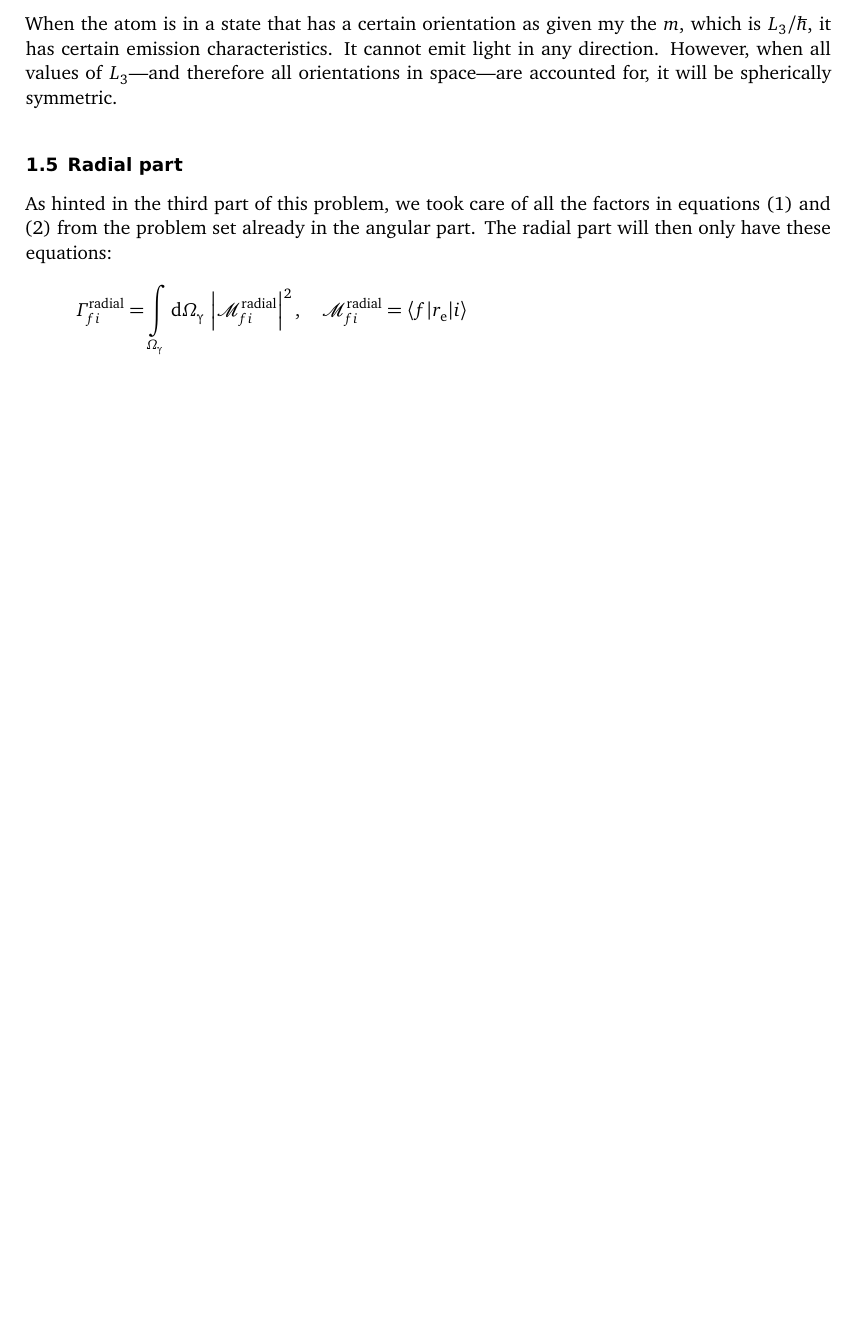
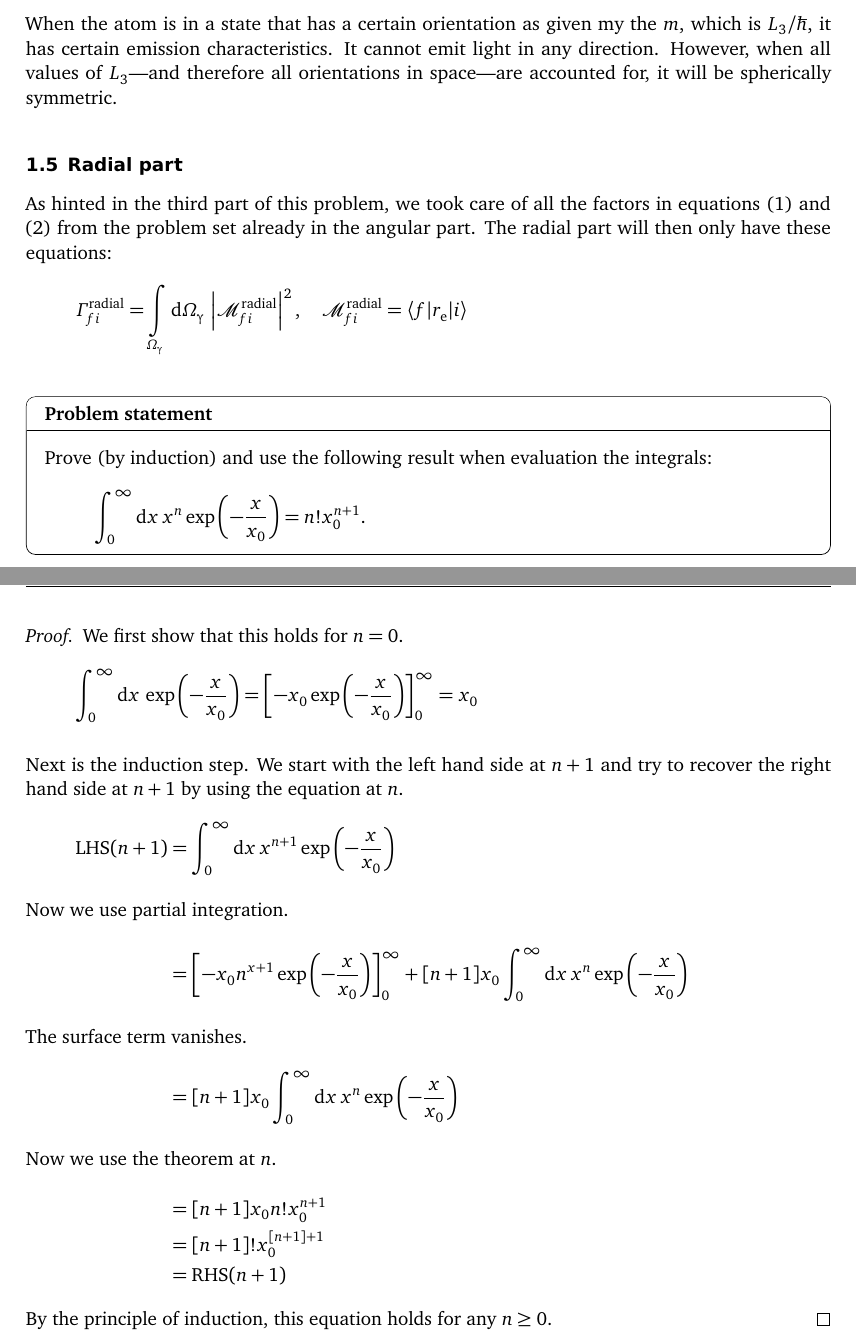
Before and after one commit to martin-ueding/physics606-problem-sets, a LaTeX document (07/physics606-07-handed_in.tex): part of page 7 of 7 before the commit and two parts of pages 7 and 8 of 8 after it, the two joined at a grey line, cut so that both start at the same text, the shorter picture padded with empty space. Compiled offline with pdfLaTeX; an older LaTeX class or package is replaced by its successor.

Commit message:
Typeset proof

```diff
--- a/07/physics606-07-handed_in.tex
+++ b/07/physics606-07-handed_in.tex
@@ -34,8 +34,8 @@
 \ofoot{Group 2 -- Dilege Gülmez}
 
 \newmdenv[%
-    backgroundcolor=black!5,
-    frametitlebackgroundcolor=black!10,
+    backgroundcolor=black!0,
+    frametitlebackgroundcolor=black!0,
     roundcorner=5pt,
     skipabove=\topskip,
     innertopmargin=\topskip,
@@ -47,7 +47,7 @@
 
 \newmdenv[%
     backgroundcolor=white,
-    frametitlebackgroundcolor=black!10,
+    frametitlebackgroundcolor=black!0,
     roundcorner=5pt,
     skipabove=\topskip,
     innertopmargin=\topskip,
@@ -520,6 +520,46 @@ radial part will then only have these equations:
     \mathcal M_{fi}\ra = \braket{f|r_\text e|i}
 \]
 
+\begin{problem}
+    Prove (by induction) and use the following result when evaluation the
+    integrals:
+    \[
+        \int_0^\infty \dif x \, x^n \exp\del{- \frac{x}{x_0}} = n! x_0^{n+1}.
+    \]
+\end{problem}
+
+\begin{proof}
+    We first show that this holds for $n = 0$.
+    \[
+        \int_0^\infty \dif x \, \exp\del{- \frac{x}{x_0}}
+        = \sbr{-x_0 \exp\del{- \frac{x}{x_0}}}_0^\infty
+        = x_0
+    \]
+
+    Next is the induction step. We start with the left hand side at $n + 1$ and
+    try to recover the right hand side at $n+1$ by using the equation at $n$.
+    \begin{align*}
+        \operatorname{LHS}(n+1)
+        &= \int_0^\infty \dif x \, x^{n+1} \exp\del{- \frac{x}{x_0}} \\
+        \intertext{%
+            Now we use partial integration.
+        }
+        &= \sbr{- x_0 n^{x+1} \exp\del{- \frac{x}{x_0}}}_0^\infty + [n+1] x_0
+        \int_0^\infty \dif x \, x^{n} \exp\del{- \frac{x}{x_0}} \\
+        \intertext{%
+            The surface term vanishes.
+        }
+        &= [n+1] x_0 \int_0^\infty \dif x \, x^{n} \exp\del{- \frac{x}{x_0}} \\
+        \intertext{%
+            Now we use the theorem at $n$.
+        }
+        &= [n+1] x_0 n! x_0^{n+1} \\
+        &= [n+1]! x_0^{[n+1]+1} \\
+        &= \operatorname{RHS}(n+1)
+    \end{align*}
+    By the principle of induction, this equation holds for any $n \geq 0$.
+\end{proof}
+
 \end{document}
 
 % vim: spell spelllang=en tw=79
```
